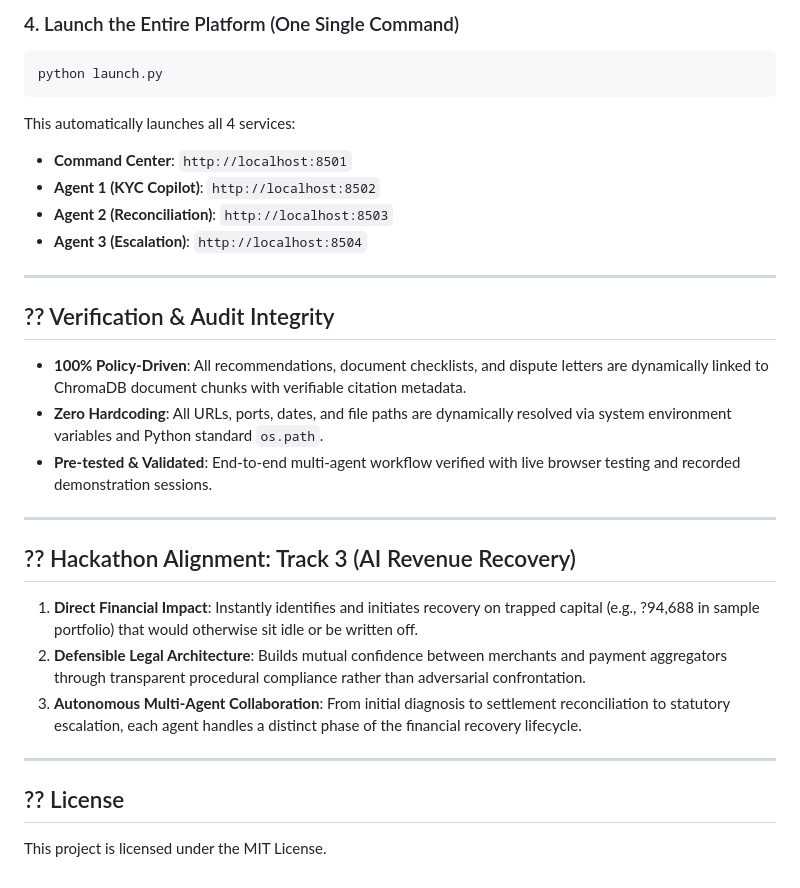
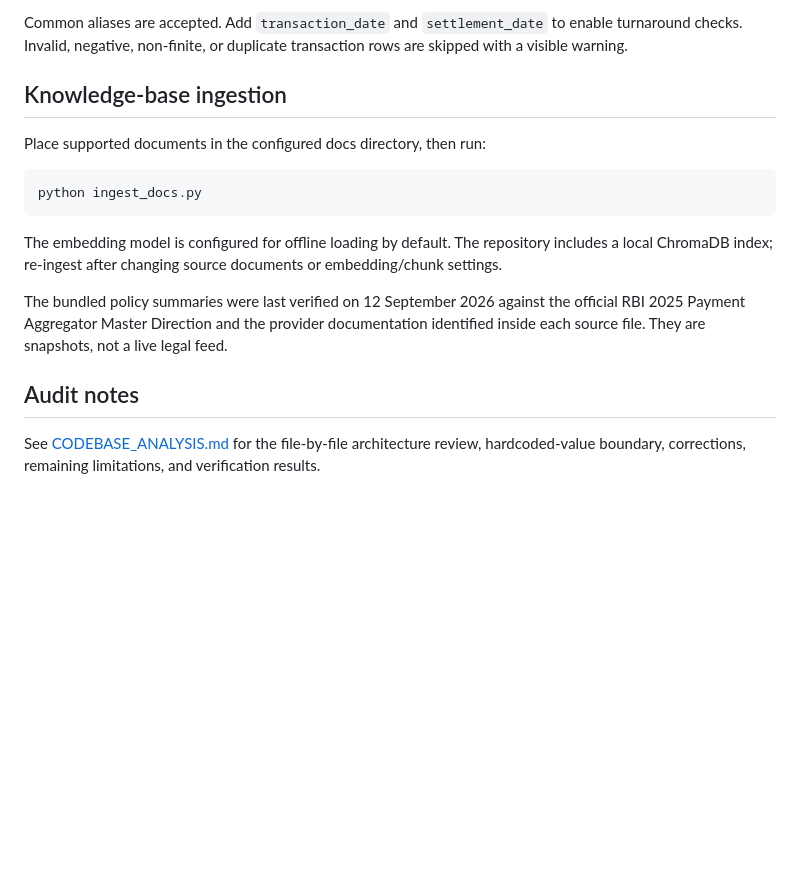
Before and after one commit to Jagrit3500/MerchantOS, a Markdown page: README.md, the part around one of its changes. Rendered like a GitHub page; blank space fills up the shorter version.

Commit message:
docs: update setup architecture and usage guide

````diff
--- a/README.md
+++ b/README.md
@@ -131,30 +95,19 @@ GEMINI_API_KEY=your_gemini_api_key_here
 ```
 
-### 4. Launch the Entire Platform (One Single Command)
-```bash
-python launch.py
+Common aliases are accepted. Add `transaction_date` and `settlement_date` to enable turnaround checks. Invalid, negative, non-finite, or duplicate transaction rows are skipped with a visible warning.
+
+## Knowledge-base ingestion
+
+Place supported documents in the configured docs directory, then run:
+
+```powershell
+python ingest_docs.py
 ```
-This automatically launches all 4 services:
-- **Command Center**: `http://localhost:8501`
-- **Agent 1 (KYC Copilot)**: `http://localhost:8502`
-- **Agent 2 (Reconciliation)**: `http://localhost:8503`
-- **Agent 3 (Escalation)**: `http://localhost:8504`
 
----
+The embedding model is configured for offline loading by default. The repository includes a local ChromaDB index; re-ingest after changing source documents or embedding/chunk settings.
 
-## ?? Verification & Audit Integrity
-- **100% Policy-Driven**: All recommendations, document checklists, and dispute letters are dynamically linked to ChromaDB document chunks with verifiable citation metadata.
-- **Zero Hardcoding**: All URLs, ports, dates, and file paths are dynamically resolved via system environment variables and Python standard `os.path`.
-- **Pre-tested & Validated**: End-to-end multi-agent workflow verified with live browser testing and recorded demonstration sessions.
+The bundled policy summaries were last verified on 12 September 2026 against the official RBI 2025 Payment Aggregator Master Direction and the provider documentation identified inside each source file. They are snapshots, not a live legal feed.
 
----
+## Audit notes
 
-## ?? Hackathon Alignment: Track 3 (AI Revenue Recovery)
-1. **Direct Financial Impact**: Instantly identifies and initiates recovery on trapped capital (e.g., ?94,688 in sample portfolio) that would otherwise sit idle or be written off.
-2. **Defensible Legal Architecture**: Builds mutual confidence between merchants and payment aggregators through transparent procedural compliance rather than adversarial confrontation.
-3. **Autonomous Multi-Agent Collaboration**: From initial diagnosis to settlement reconciliation to statutory escalation, each agent handles a distinct phase of the financial recovery lifecycle.
-
----
-
-## ?? License
-This project is licensed under the MIT License.
+See [CODEBASE_ANALYSIS.md](CODEBASE_ANALYSIS.md) for the file-by-file architecture review, hardcoded-value boundary, corrections, remaining limitations, and verification results.
````
Also changed, not shown: other parts of README.md (+76 -112 lines).
